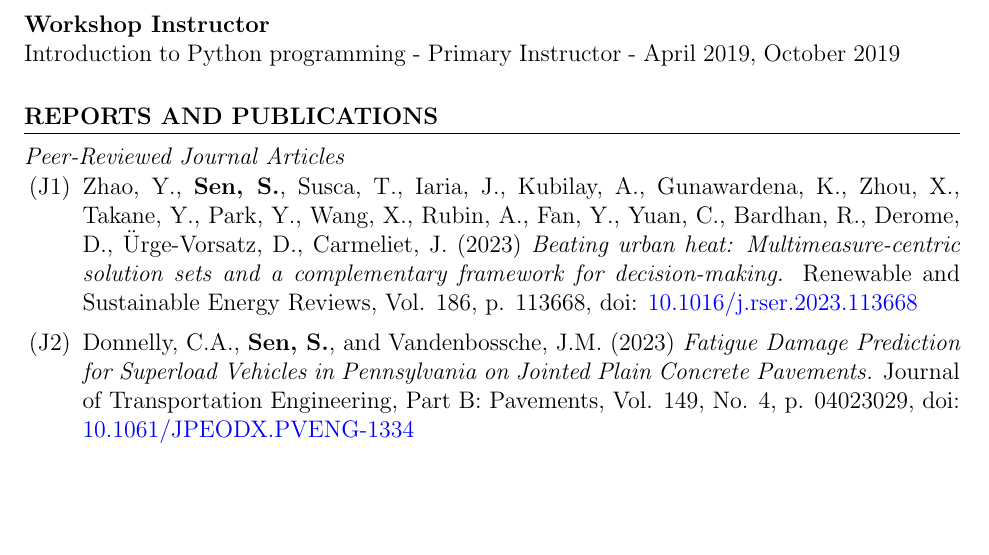
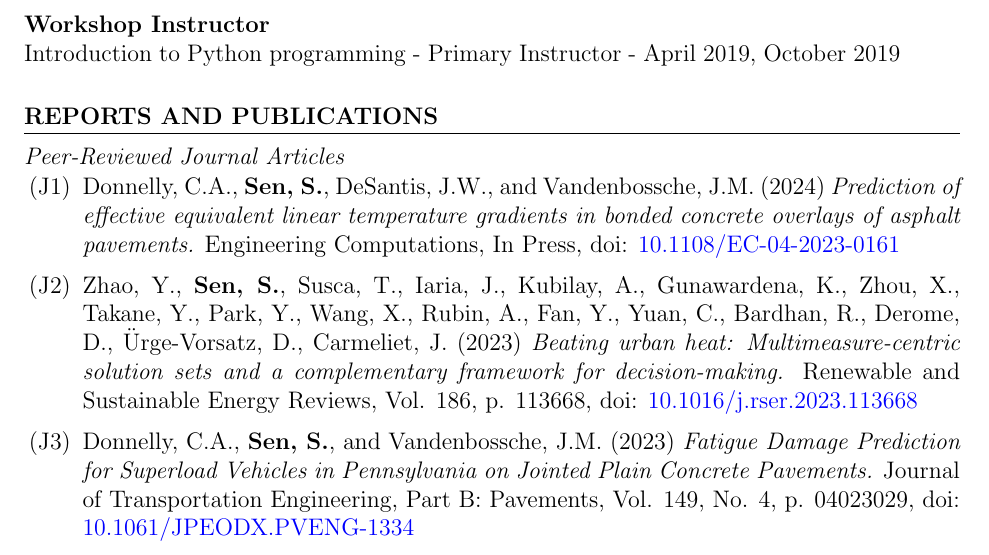
Before and after one commit to sushobhansen/CV, a LaTeX CV (sushobhan-sen-cv.tex): part of page 2 of 9, cut so that both start at the same text, the shorter picture padded with empty space. Compiled offline with pdfLaTeX.

Commit message:
Added EC paper

```diff
--- a/sushobhan-sen-cv.tex
+++ b/sushobhan-sen-cv.tex
@@ -112,6 +112,7 @@ Introduction to Python programming - Primary Instructor - April 2019, October 20
 \hfill
 \subsection*{Peer-Reviewed Journal Articles}
 \begin{enumerate}[label=(J\arabic*)]
+	\item Donnelly, C.A., \textbf{Sen, S.}, DeSantis, J.W., and Vandenbossche, J.M. (2024) \textit{Prediction of effective equivalent linear temperature gradients in bonded concrete overlays of asphalt pavements.}  Engineering Computations, In Press, doi: \href{https://doi.org/10.1108/EC-04-2023-0161}{10.1108/EC-04-2023-0161}
 	\item Zhao, Y., \textbf{Sen, S.}, Susca, T., Iaria, J., Kubilay, A., Gunawardena, K., Zhou, X., Takane, Y., Park, Y., Wang, X., Rubin, A., Fan, Y., Yuan, C., Bardhan, R., Derome, D., Ürge-Vorsatz, D., Carmeliet, J. (2023) \textit{Beating urban heat: Multimeasure-centric solution sets and a complementary framework for decision-making.} Renewable and Sustainable Energy Reviews, Vol. 186, p. 113668, doi: \href{https://doi.org/10.1016/j.rser.2023.113668}{10.1016/j.rser.2023.113668}
 	\item Donnelly, C.A., \textbf{Sen, S.}, and Vandenbossche, J.M. (2023) \textit{Fatigue Damage Prediction for Superload Vehicles in Pennsylvania on Jointed Plain Concrete Pavements.}  Journal of Transportation Engineering, Part B: Pavements, Vol. 149, No. 4, p. 04023029, doi: \href{https://doi.org/10.1061/JPEODX.PVENG-1334}{10.1061/JPEODX.PVENG-1334}
 	\item Donnelly, C.A., \textbf{Sen, S.}, and Vandenbossche, J.M. (2023) \textit{Reduction of critical positive temperature gradients in jointed plain concrete pavements.}  International Journal of Pavement Engineering, Vol. 24, No. 1, doi: \href{https://doi.org/10.1080/10298436.2023.2197645}{10.1080/10298436.2023.2197645}
```
Also changed, not shown: sushobhan-sen-cv.pdf.
